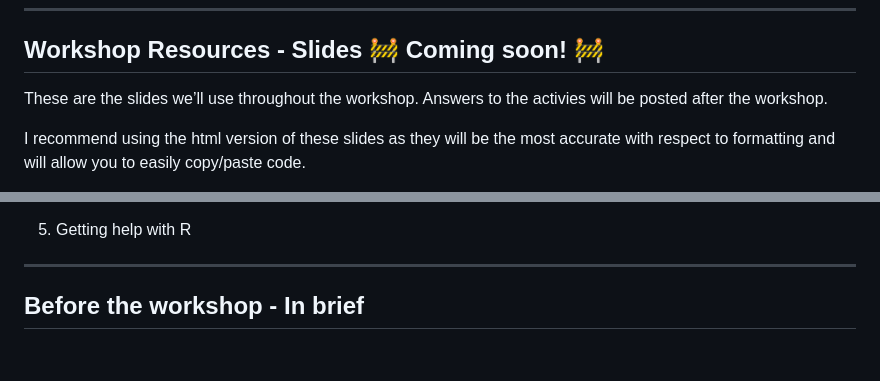
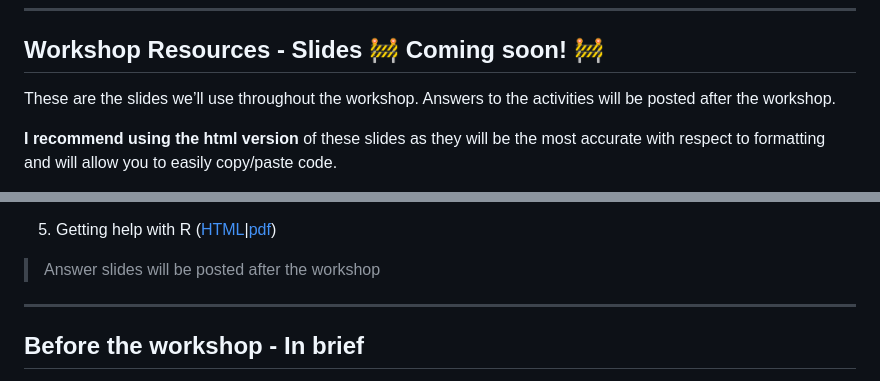
Before and after one commit to steffilazerte/workshop-dealing-with-data, a Markdown page: README.md, 2 parts joined by grey strips. GitHub-like rendering; blank space fills up the shorter version.

Commit message:
compile readme

```diff
--- a/README.md
+++ b/README.md
@@ -45,10 +45,10 @@ workshop.
 ## Workshop Resources - Slides 🚧 Coming soon! 🚧
 
 These are the slides we’ll use throughout the workshop. Answers to the
-activies will be posted after the workshop.
+activities will be posted after the workshop.
 
-I recommend using the html version of these slides as they will be the
-most accurate with respect to formatting and will allow you to easily
-copy/paste code.
+**I recommend using the html version** of these slides as they will be
+the most accurate with respect to formatting and will allow you to
+easily copy/paste code.
 
 1.  Intro to R
@@ -61,5 +65,8 @@ copy/paste code.
 
 5.  Getting help with R
+    ([HTML](https://steffilazerte.ca/workshop-dealing-with-data/5_getting_help.html)\|[pdf](https://steffilazerte.ca/workshop-dealing-with-data/pdf/5_getting_help_sm.pdf))
+
+> Answer slides will be posted after the workshop
 
 ------------------------------------------------------------------------
 
```
Also changed, not shown: other parts of README.md (+4 -0 lines).
